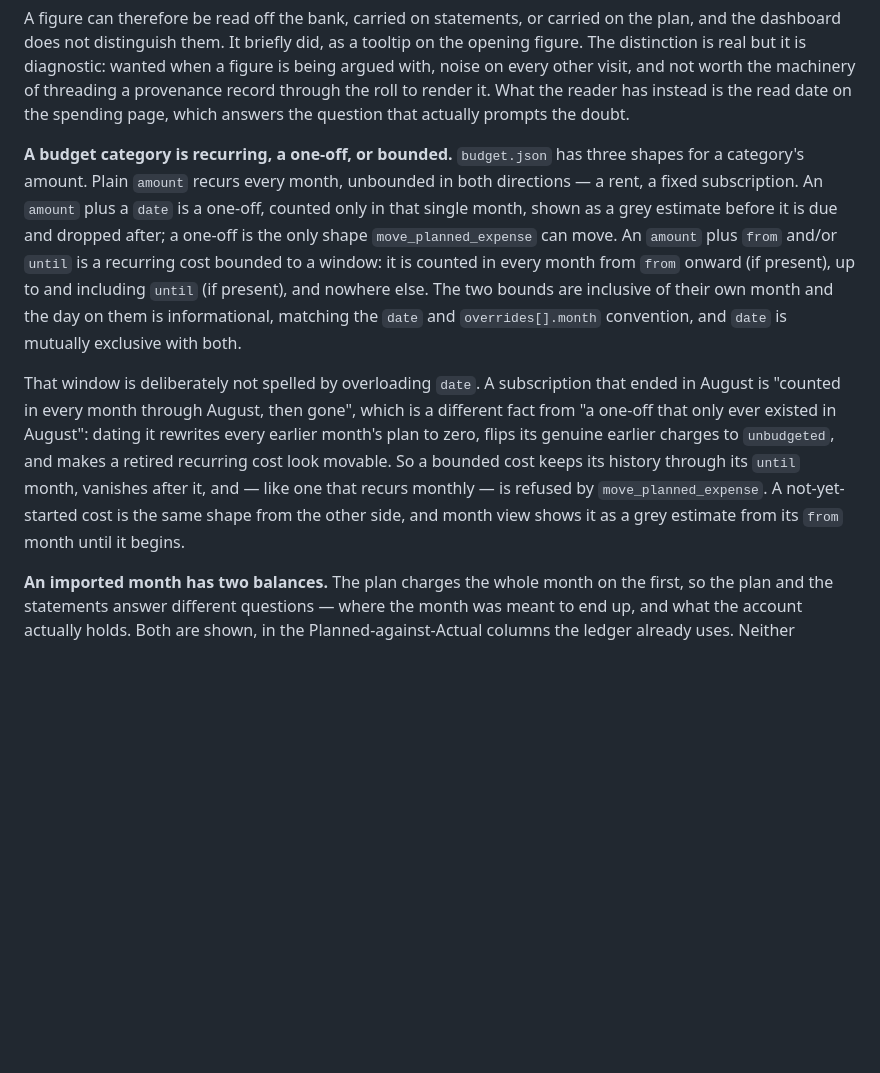
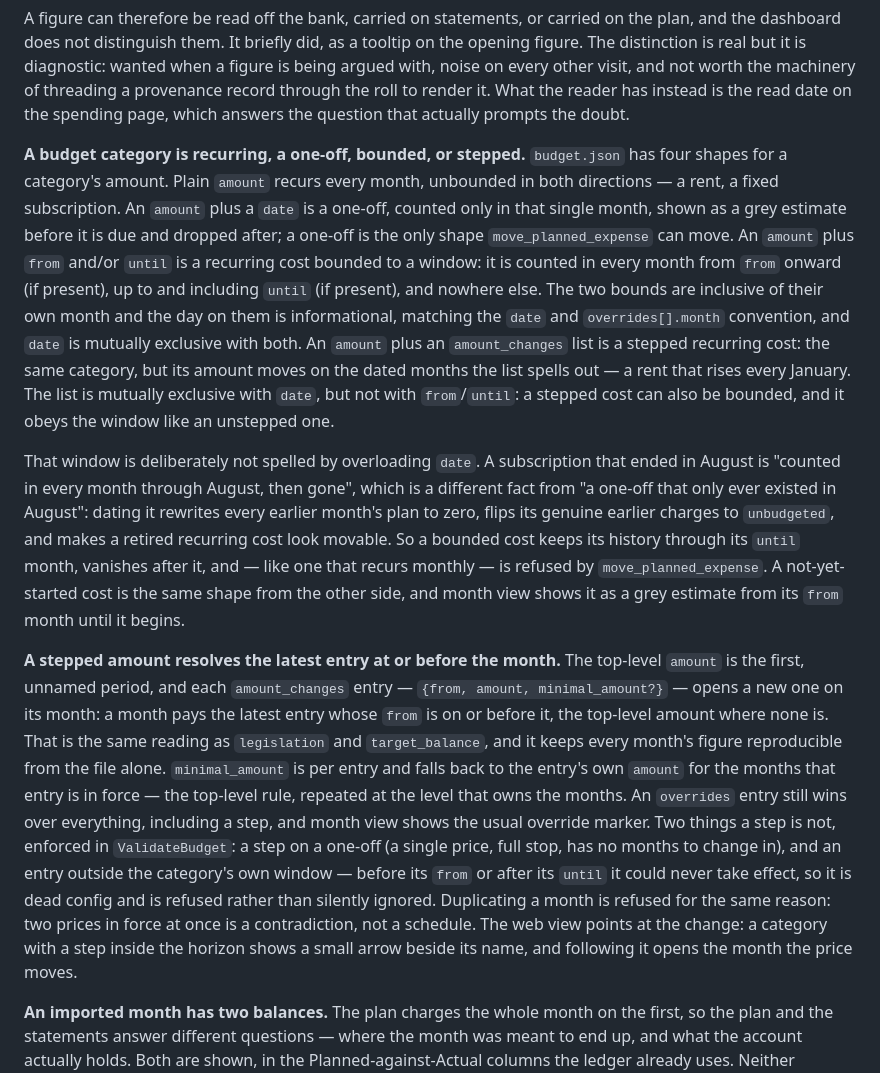
Before and after one commit to titaniumcoder/pocket-cfo, a Markdown page: ARCHITECTURE.md, the part around one of its changes. Drawn GitHub-style; blank space fills up the shorter version.

```diff
--- a/ARCHITECTURE.md
+++ b/ARCHITECTURE.md
@@ -887,8 +887,8 @@ with, noise on every other visit, and not worth the machinery of threading a pro
 record through the roll to render it. What the reader has instead is the read date on the
 spending page, which answers the question that actually prompts the doubt.
 
-**A budget category is recurring, a one-off, or bounded.** `budget.json` has three
-shapes for a category's amount. Plain `amount` recurs every month, unbounded in both
+**A budget category is recurring, a one-off, bounded, or stepped.** `budget.json` has
+four shapes for a category's amount. Plain `amount` recurs every month, unbounded in both
 directions — a rent, a fixed subscription. An `amount` plus a `date` is a one-off, counted
 only in that single month, shown as a grey estimate before it is due and dropped after;
 a one-off is the only shape `move_planned_expense` can move. An `amount` plus `from` and/or
@@ -896,6 +896,10 @@ a one-off is the only shape `move_planned_expense` can move. An `amount` plus `f
 onward (if present), up to and including `until` (if present), and nowhere else. The two
 bounds are inclusive of their own month and the day on them is informational, matching the
 `date` and `overrides[].month` convention, and `date` is mutually exclusive with both.
+An `amount` plus an `amount_changes` list is a stepped recurring cost: the same category,
+but its amount moves on the dated months the list spells out — a rent that rises every
+January. The list is mutually exclusive with `date`, but not with `from`/`until`: a stepped
+cost can also be bounded, and it obeys the window like an unstepped one.
 
 That window is deliberately not spelled by overloading `date`. A subscription that ended in
 August is "counted in every month through August, then gone", which is a different fact
@@ -905,6 +909,23 @@ recurring cost look movable. So a bounded cost keeps its history through its `un
 vanishes after it, and — like one that recurs monthly — is refused by
 `move_planned_expense`. A not-yet-started cost is the same shape from the other side, and
 month view shows it as a grey estimate from its `from` month until it begins.
+
+**A stepped amount resolves the latest entry at or before the month.** The top-level
+`amount` is the first, unnamed period, and each `amount_changes` entry — `{from, amount,
+minimal_amount?}` — opens a new one on its month: a month pays the latest entry whose
+`from` is on or before it, the top-level amount where none is. That is the same reading
+as `legislation` and `target_balance`, and it keeps every month's figure reproducible
+from the file alone. `minimal_amount` is per entry and falls back to the entry's own
+`amount` for the months that entry is in force — the top-level rule, repeated at the
+level that owns the months. An `overrides` entry still wins over everything, including a
+step, and month view shows the usual override marker. Two things a step is not, enforced
+in `ValidateBudget`: a step on a one-off (a single price, full stop, has no months to
+change in), and an entry outside the category's own window — before its `from` or after
+its `until` it could never take effect, so it is dead config and is refused rather than
+silently ignored. Duplicating a month is refused for the same reason: two prices in force
+at once is a contradiction, not a schedule. The web view points at the change: a category
+with a step inside the horizon shows a small arrow beside its name, and following it
+opens the month the price moves.
 
 **An imported month has two balances.** The plan charges the whole month on the first, so
 the plan and the statements answer different questions — where the month was meant to end
```
Also changed, not shown: other parts of ARCHITECTURE.md (+16 -2 lines), README.md (+1 -1 lines).
